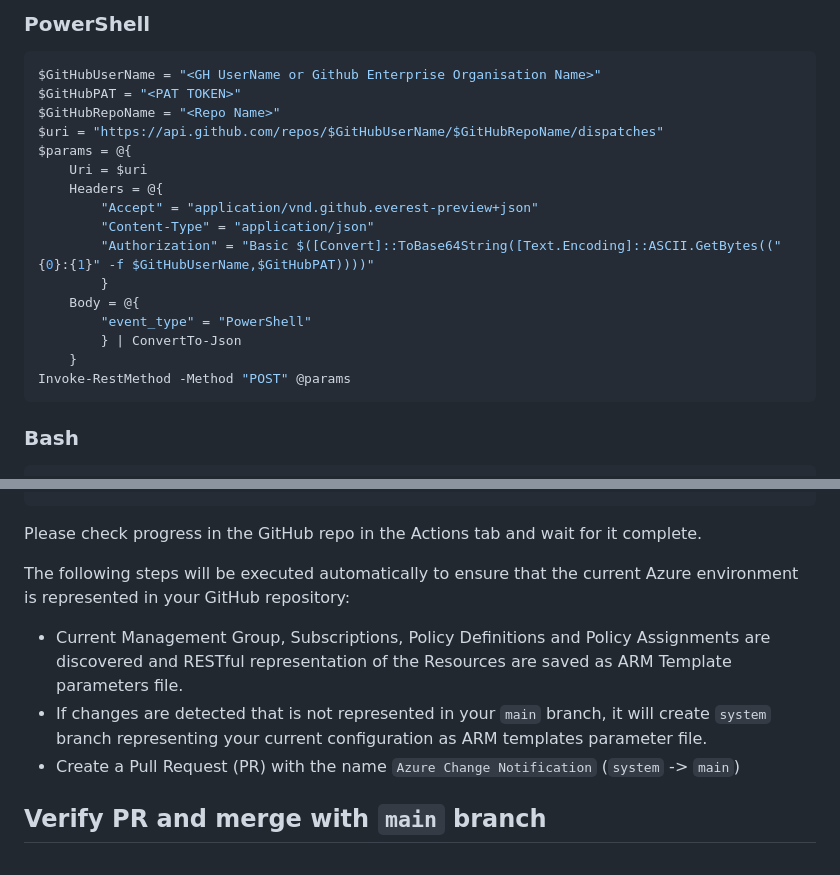
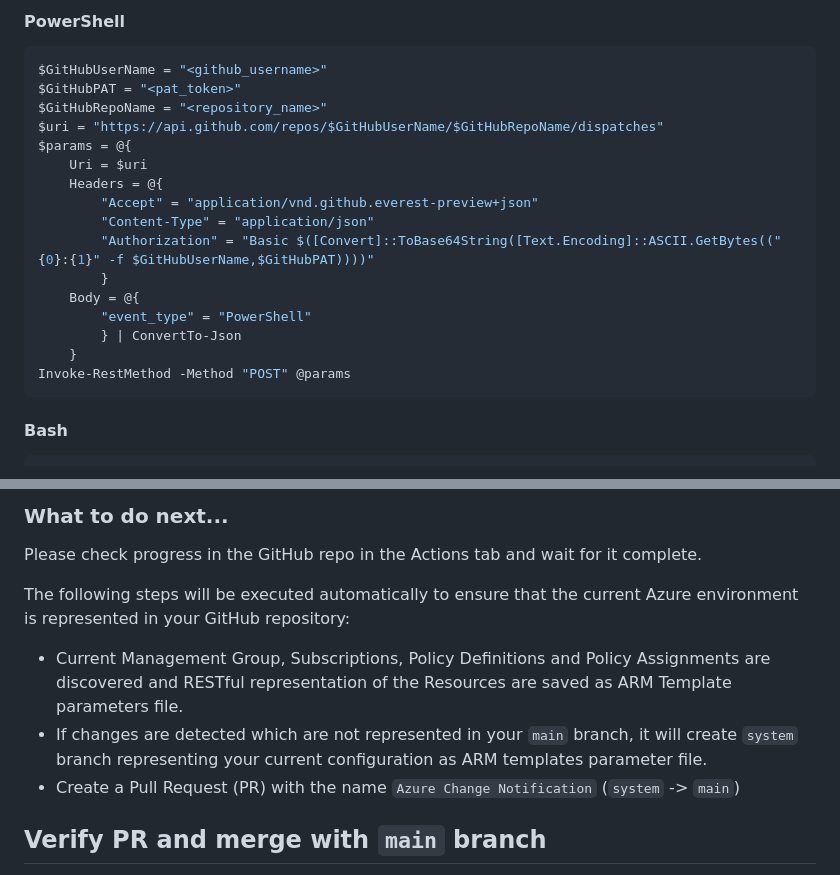
Before and after one commit to Azure/Enterprise-Scale, a Markdown page: docs/Deploy/discover-environment.md, 2 parts joined by grey strips. GitHub-like rendering.

````diff
--- a/docs/Deploy/discover-environment.md
+++ b/docs/Deploy/discover-environment.md
@@ -17,10 +38,10 @@ gh api -X POST repos/<Your GitHub ID>/<Your Repo Name>/dispatches --field event_
 
-### PowerShell
+#### PowerShell
 
 ```powershell
-$GitHubUserName = "<GH UserName or Github Enterprise Organisation Name>"
-$GitHubPAT = "<PAT TOKEN>"
-$GitHubRepoName = "<Repo Name>"
+$GitHubUserName = "<github_username>"
+$GitHubPAT = "<pat_token>"
+$GitHubRepoName = "<repository_name>"
 $uri = "https://api.github.com/repos/$GitHubUserName/$GitHubRepoName/dispatches"
 $params = @{
     Uri = $uri
@@ -36,6 +57,6 @@ $params = @{
 Invoke-RestMethod -Method "POST" @params
 ```
 
-### Bash
+#### Bash
 
 ```bash
@@ -43,11 +64,12 @@ curl -u "<GH UserName>:<PAT Token>" -H "Accept: application/vnd.github.everest-p
 ```
 
+### What to do next...
 Please check progress in the GitHub repo in the Actions tab and wait for it complete.
 
 The following steps will be executed automatically to ensure that the current Azure environment is represented in your GitHub repository:
 
 * Current Management Group, Subscriptions, Policy Definitions and Policy Assignments are discovered and RESTful representation of the Resources are  saved as ARM Template parameters file.
-* If changes are detected that is not represented in your `main` branch, it will create `system` branch representing your current configuration as ARM templates parameter file.
+* If changes are detected which are not represented in your `main` branch, it will create `system` branch representing your current configuration as ARM templates parameter file.
 * Create a Pull Request (PR) with the name `Azure Change Notification` (`system`  -> `main`)
 
 ## Verify PR and merge with `main` branch
````
Also changed, not shown: other parts of docs/Deploy/discover-environment.md (+28 -7 lines), docs/Deploy/media/github-workflow-trigger-manual.png (added).
